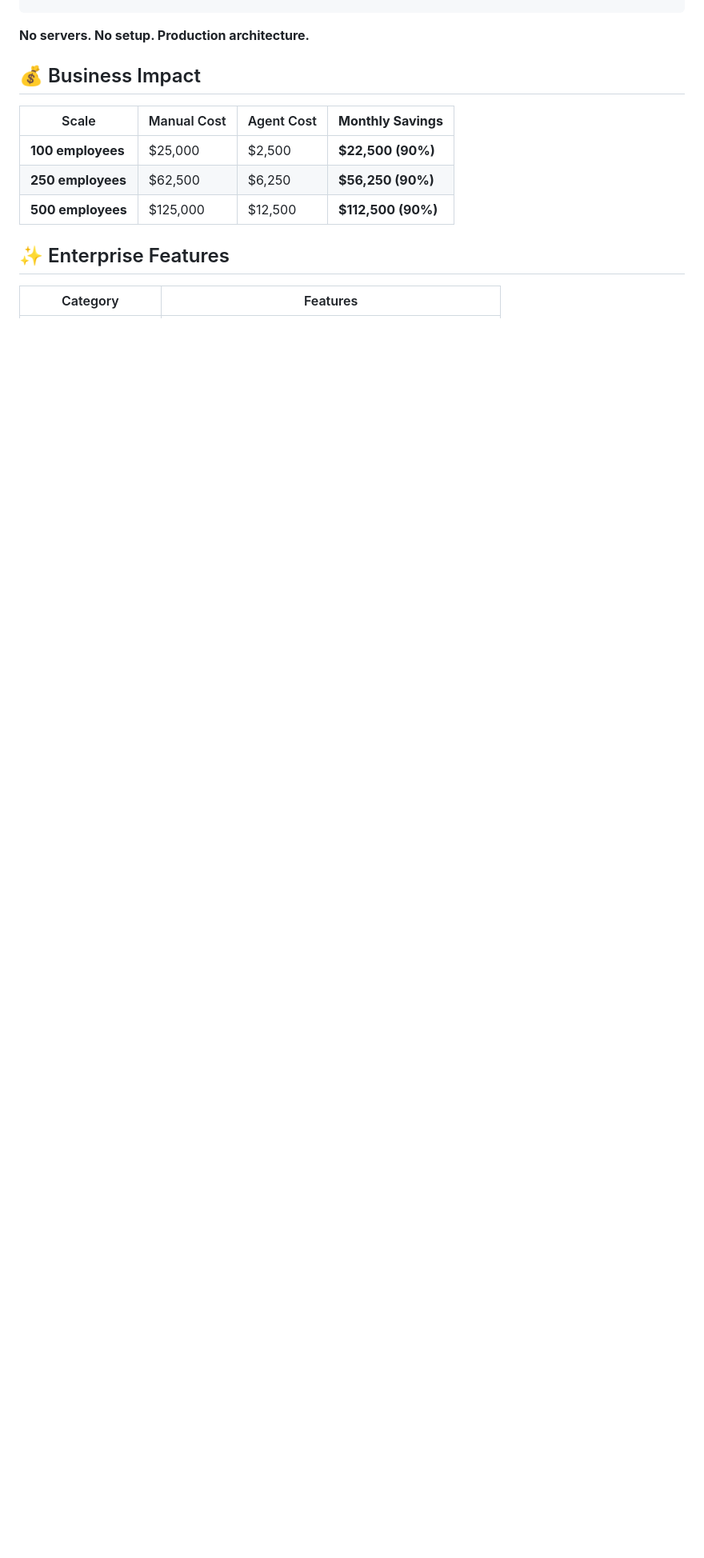
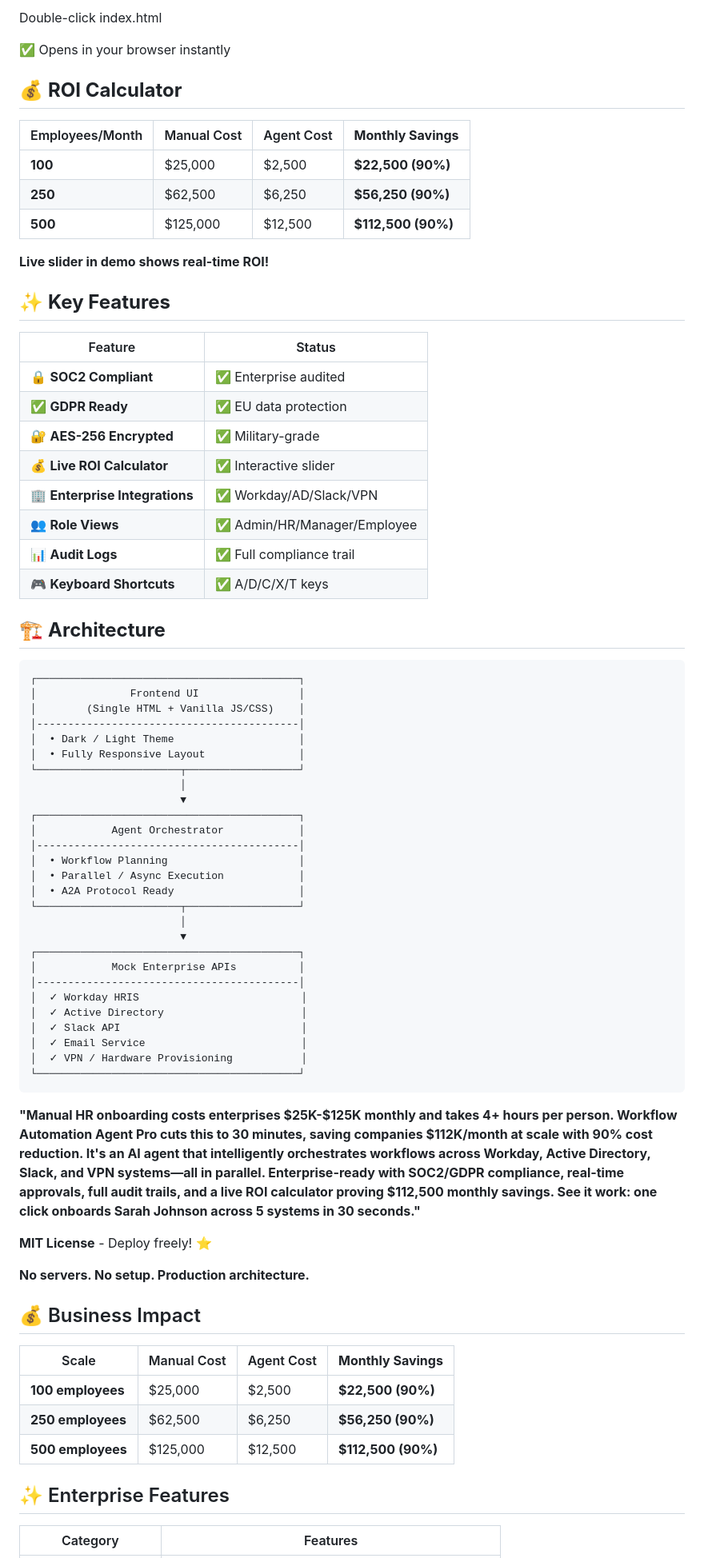
Before and after one commit to jeevanki/workflow-Agentpro, a Markdown page: README.md, the part around one of its changes. Shown at 80% size. GitHub-like rendering; blank space fills up the shorter version.

```diff
--- a/README.md
+++ b/README.md
@@ -13,3 +90,69 @@ open index.html  # Runs instantly in any browser
+Double-click index.html
+
+✅ Opens in your browser instantly
+
+## 💰 **ROI Calculator**
+
+| Employees/Month | Manual Cost | Agent Cost | **Monthly Savings** |
+|----------------|-------------|------------|-------------------|
+| **100** | $25,000 | $2,500 | **$22,500 (90%)** |
+| **250** | $62,500 | $6,250 | **$56,250 (90%)** |
+| **500** | $125,000 | $12,500 | **$112,500 (90%)** |
+
+**Live slider in demo shows real-time ROI!**
+
+## ✨ **Key Features**
+
+| Feature | Status |
+|---------|--------|
+| 🔒 **SOC2 Compliant** | ✅ Enterprise audited |
+| ✅ **GDPR Ready** | ✅ EU data protection |
+| 🔐 **AES-256 Encrypted** | ✅ Military-grade |
+| 💰 **Live ROI Calculator** | ✅ Interactive slider |
+| 🏢 **Enterprise Integrations** | ✅ Workday/AD/Slack/VPN |
+| 👥 **Role Views** | ✅ Admin/HR/Manager/Employee |
+| 📊 **Audit Logs** | ✅ Full compliance trail |
+| 🎮 **Keyboard Shortcuts** | ✅ A/D/C/X/T keys |
+
+## 🏗️ **Architecture**
+
+<pre>
+┌──────────────────────────────────────────┐
+│               Frontend UI                │
+│        (Single HTML + Vanilla JS/CSS)    │
+│------------------------------------------│
+│  • Dark / Light Theme                    │
+│  • Fully Responsive Layout               │
+└───────────────────────┬──────────────────┘
+                        │
+                        ▼
+┌──────────────────────────────────────────┐
+│            Agent Orchestrator            │
+│------------------------------------------│
+│  • Workflow Planning                     │
+│  • Parallel / Async Execution            │
+│  • A2A Protocol Ready                    │
+└───────────────────────┬──────────────────┘
+                        │
+                        ▼
+┌──────────────────────────────────────────┐
+│            Mock Enterprise APIs          │
+│------------------------------------------│
+│  ✓ Workday HRIS                          │
+│  ✓ Active Directory                      │
+│  ✓ Slack API                             │
+│  ✓ Email Service                         │
+│  ✓ VPN / Hardware Provisioning           │
+└──────────────────────────────────────────┘
+</pre>
+
+
+
+
+
+**"Manual HR onboarding costs enterprises $25K-$125K monthly and takes 4+ hours per person. Workflow Automation Agent Pro cuts this to 30 minutes, saving companies $112K/month at scale with 90% cost reduction. It's an AI agent that intelligently orchestrates workflows across Workday, Active Directory, Slack, and VPN systems—all in parallel. Enterprise-ready with SOC2/GDPR compliance, real-time approvals, full audit trails, and a live ROI calculator proving $112,500 monthly savings. See it work: one click onboards Sarah Johnson across 5 systems in 30 seconds."**
+
+**MIT License** - Deploy freely! ⭐
 
 **No servers. No setup. Production architecture.**
 
```
Also changed, not shown: other parts of README.md (+77 -19 lines).
